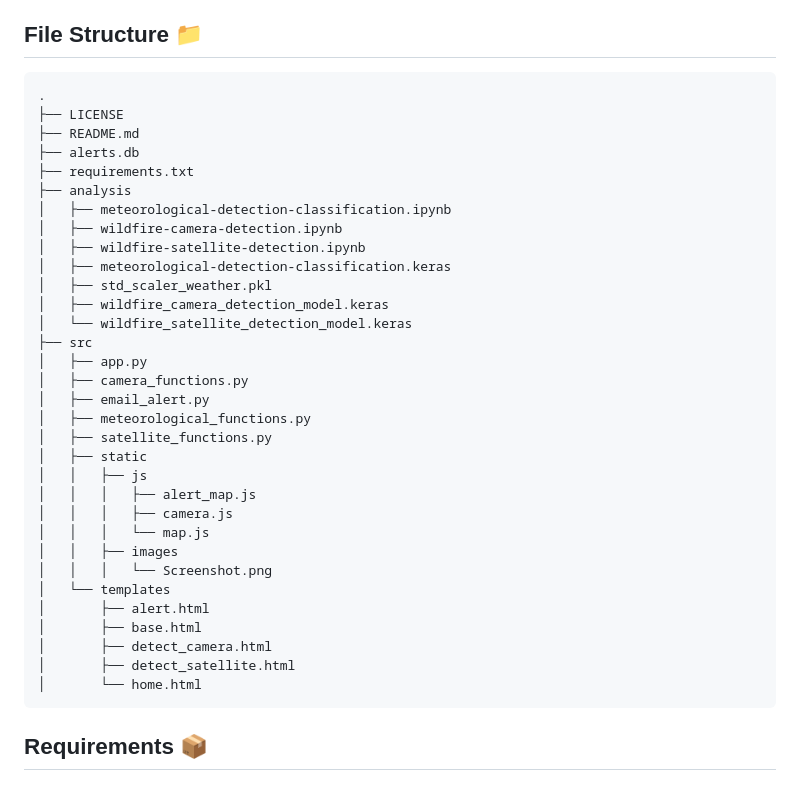
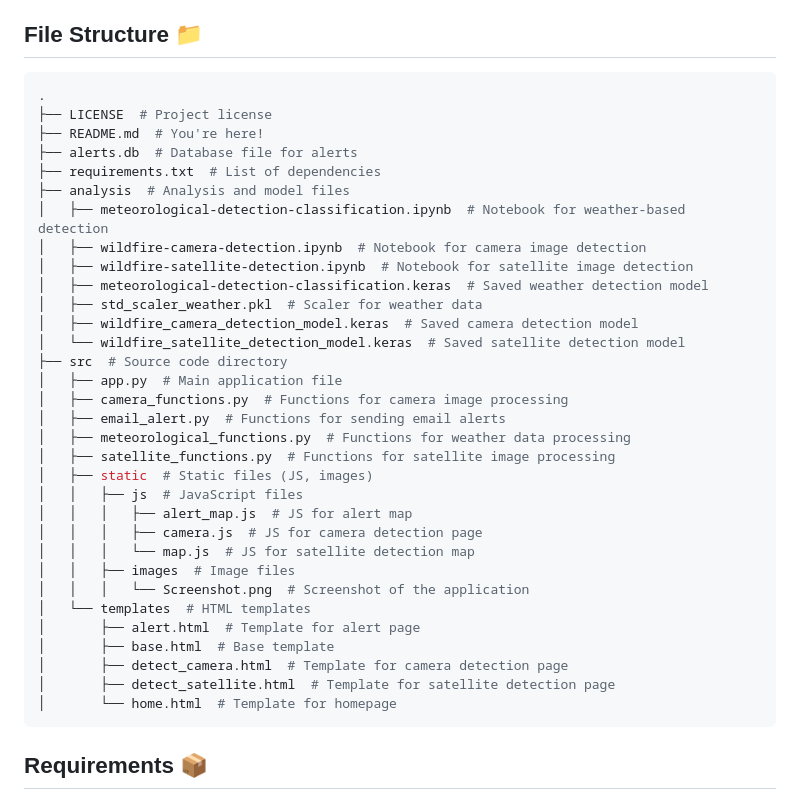
Before and after one commit to TheStrange-007/Wildfire-Detection, a Markdown page: README.md, the part around one of its changes. Rendered like a GitHub page.

````diff
--- a/README.md
+++ b/README.md
@@ -115,39 +115,39 @@ Once the application is running, navigate to the homepage to explore the feature
 
 ## File Structure 📁
 
-```
+```bash
 .
-├── LICENSE
-├── README.md
-├── alerts.db
-├── requirements.txt
-├── analysis
-│   ├── meteorological-detection-classification.ipynb
-│   ├── wildfire-camera-detection.ipynb
-│   ├── wildfire-satellite-detection.ipynb
-│   ├── meteorological-detection-classification.keras
-│   ├── std_scaler_weather.pkl
-│   ├── wildfire_camera_detection_model.keras
-│   └── wildfire_satellite_detection_model.keras
-├── src
-│   ├── app.py
-│   ├── camera_functions.py
-│   ├── email_alert.py
-│   ├── meteorological_functions.py
-│   ├── satellite_functions.py
-│   ├── static
-│   │   ├── js
-│   │   │   ├── alert_map.js
-│   │   │   ├── camera.js
-│   │   │   └── map.js
-│   │   ├── images
-│   │   │   └── Screenshot.png
-│   └── templates
-│       ├── alert.html
-│       ├── base.html
-│       ├── detect_camera.html
-│       ├── detect_satellite.html
-│       └── home.html
+├── LICENSE  # Project license
+├── README.md  # You're here!
+├── alerts.db  # Database file for alerts
+├── requirements.txt  # List of dependencies
+├── analysis  # Analysis and model files
+│   ├── meteorological-detection-classification.ipynb  # Notebook for weather-based detection
+│   ├── wildfire-camera-detection.ipynb  # Notebook for camera image detection
+│   ├── wildfire-satellite-detection.ipynb  # Notebook for satellite image detection
+│   ├── meteorological-detection-classification.keras  # Saved weather detection model
+│   ├── std_scaler_weather.pkl  # Scaler for weather data
+│   ├── wildfire_camera_detection_model.keras  # Saved camera detection model
+│   └── wildfire_satellite_detection_model.keras  # Saved satellite detection model
+├── src  # Source code directory
+│   ├── app.py  # Main application file
+│   ├── camera_functions.py  # Functions for camera image processing
+│   ├── email_alert.py  # Functions for sending email alerts
+│   ├── meteorological_functions.py  # Functions for weather data processing
+│   ├── satellite_functions.py  # Functions for satellite image processing
+│   ├── static  # Static files (JS, images)
+│   │   ├── js  # JavaScript files
+│   │   │   ├── alert_map.js  # JS for alert map
+│   │   │   ├── camera.js  # JS for camera detection page
+│   │   │   └── map.js  # JS for satellite detection map
+│   │   ├── images  # Image files
+│   │   │   └── Screenshot.png  # Screenshot of the application
+│   └── templates  # HTML templates
+│       ├── alert.html  # Template for alert page
+│       ├── base.html  # Base template
+│       ├── detect_camera.html  # Template for camera detection page
+│       ├── detect_satellite.html  # Template for satellite detection page
+│       └── home.html  # Template for homepage
 ```
 
 ## Requirements 📦
````
Also changed, not shown: other parts of README.md (+14 -14 lines).
